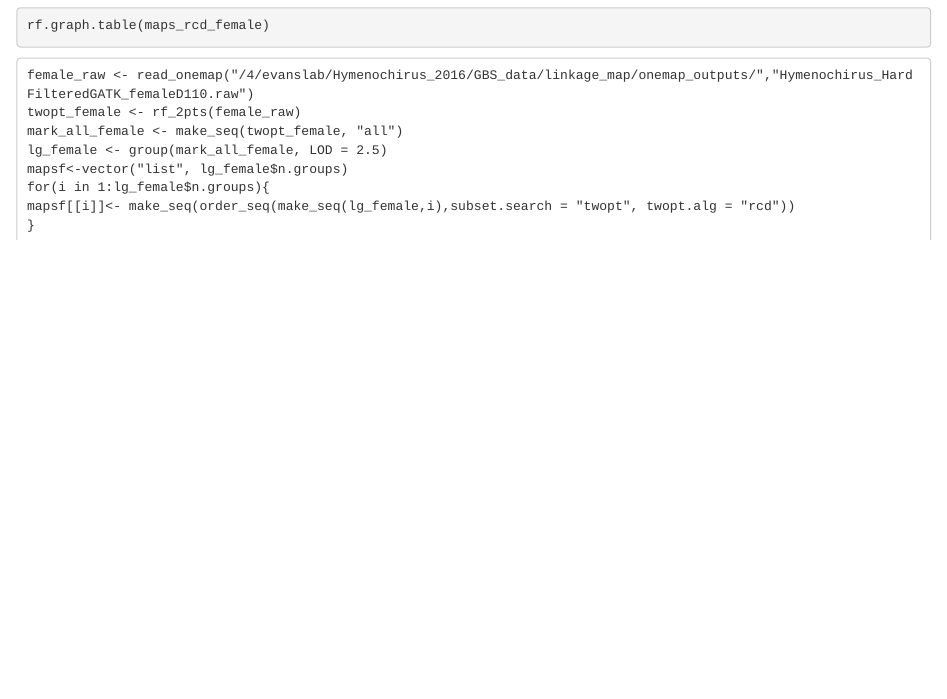
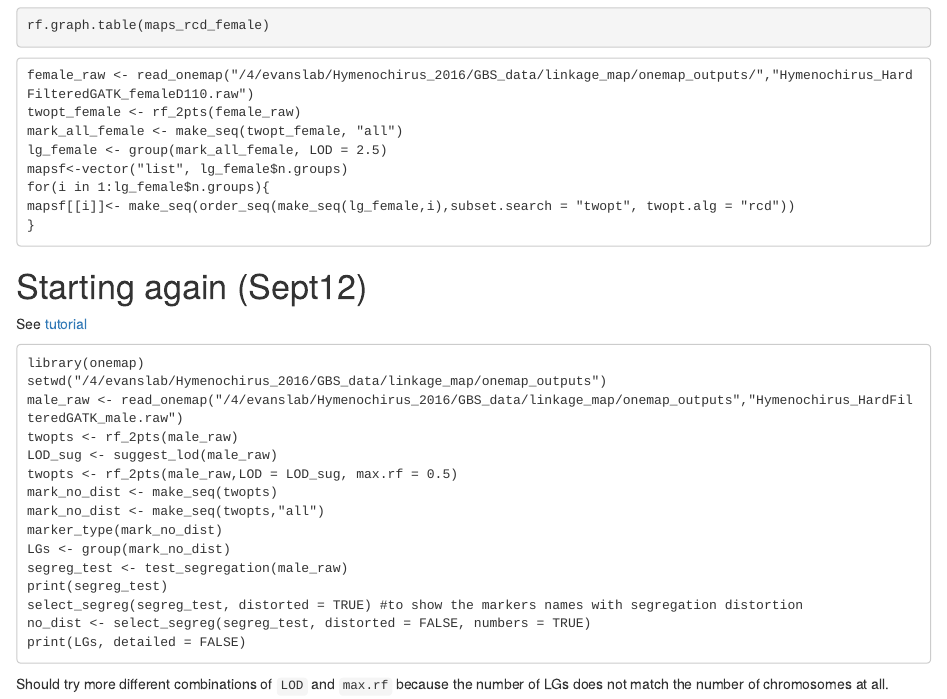
Before and after one commit to caro46/Hymenochirus, an R Markdown document (Linkage_2.Rmd): the page in a window 1100 px wide, from 10260 px down. Rendered offline with R 4.5, knitr and Pandoc, with nearby package versions.

Commit message:
try more linkage Hymenochirus

````diff
--- a/Linkage_2.Rmd
+++ b/Linkage_2.Rmd
@@ -498,3 +498,24 @@ for(i in 1:lg_female$n.groups){
 mapsf[[i]]<- make_seq(order_seq(make_seq(lg_female,i),subset.search = "twopt", twopt.alg = "rcd"))
 }
 ```
+
+# Starting again (Sept12)
+See [tutorial](https://github.com/augusto-garcia/onemap/blob/master/inst/doc/Outcrossing_Populations.Rmd)
+```
+library(onemap)
+setwd("/4/evanslab/Hymenochirus_2016/GBS_data/linkage_map/onemap_outputs")
+male_raw <- read_onemap("/4/evanslab/Hymenochirus_2016/GBS_data/linkage_map/onemap_outputs","Hymenochirus_HardFilteredGATK_male.raw")
+twopts <- rf_2pts(male_raw)
+LOD_sug <- suggest_lod(male_raw)
+twopts <- rf_2pts(male_raw,LOD = LOD_sug, max.rf = 0.5)
+mark_no_dist <- make_seq(twopts)
+mark_no_dist <- make_seq(twopts,"all")
+marker_type(mark_no_dist)
+LGs <- group(mark_no_dist)
+segreg_test <- test_segregation(male_raw)
+print(segreg_test)
+select_segreg(segreg_test, distorted = TRUE) #to show the markers names with segregation distortion
+no_dist <- select_segreg(segreg_test, distorted = FALSE, numbers = TRUE)
+print(LGs, detailed = FALSE)
+```
+Should try more different combinations of `LOD` and `max.rf` because the number of LGs does not match the number of chromosomes at all.
````
